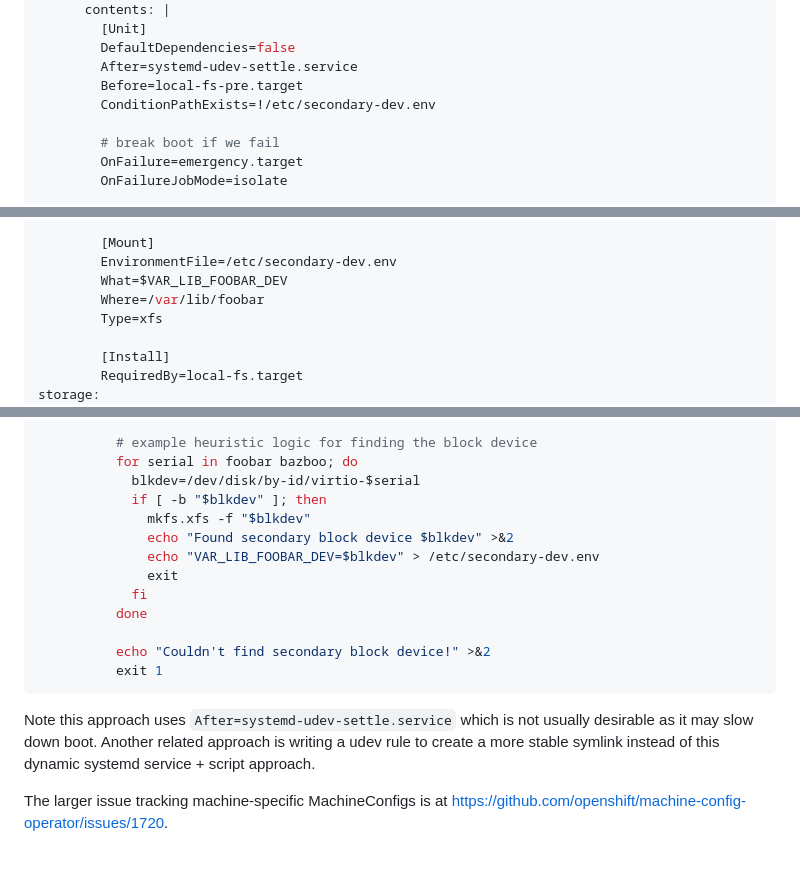
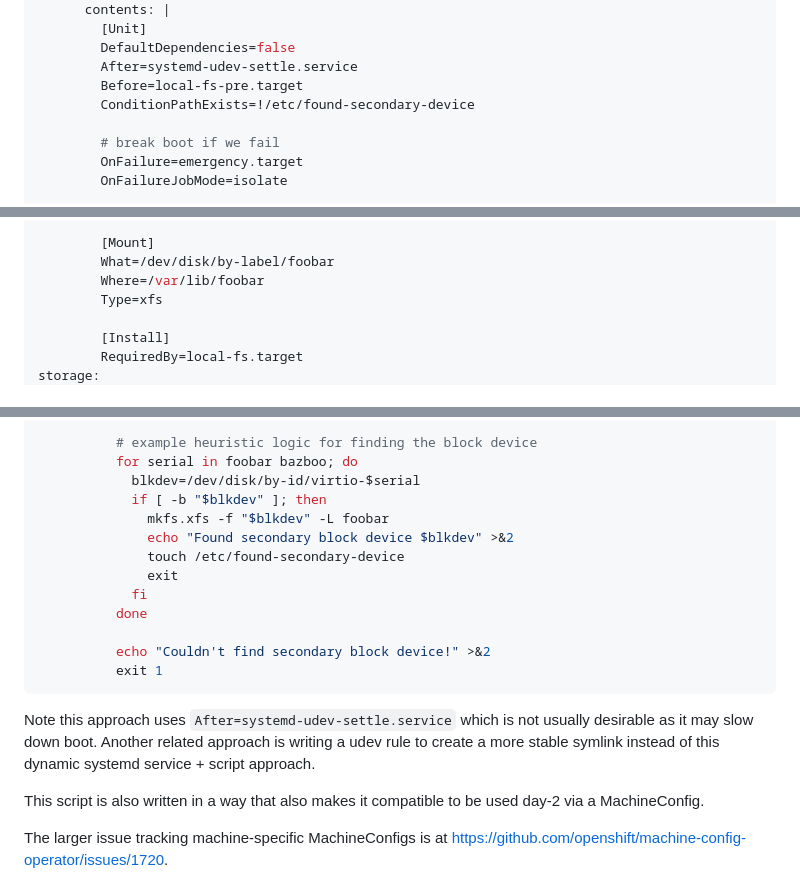
Before and after one commit to openshift/os, a Markdown page: docs/faq.md, 3 parts joined by grey strips. Drawn GitHub-style; blank space fills up the shorter version.

Commit message:
faq: clean up dynamic secondary device example
We don't need to use an overcomplicated env unit dropin here. We can
just label the filesystem with a stable name and use that to refer to
the device in the mount unit.

Related: https://github.com/coreos/fedora-coreos-tracker/issues/1732

````diff
--- a/docs/faq.md
+++ b/docs/faq.md
@@ -340,7 +340,7 @@ systemd:
         DefaultDependencies=false
         After=systemd-udev-settle.service
         Before=local-fs-pre.target
-        ConditionPathExists=!/etc/secondary-dev.env
+        ConditionPathExists=!/etc/found-secondary-device
 
         # break boot if we fail
         OnFailure=emergency.target
@@ -360,8 +360,7 @@ systemd:
         Before=local-fs.target
 
         [Mount]
-        EnvironmentFile=/etc/secondary-dev.env
-        What=$VAR_LIB_FOOBAR_DEV
+        What=/dev/disk/by-label/foobar
         Where=/var/lib/foobar
         Type=xfs
 
@@ -381,9 +380,9 @@ storage:
           for serial in foobar bazboo; do
             blkdev=/dev/disk/by-id/virtio-$serial
             if [ -b "$blkdev" ]; then
-              mkfs.xfs -f "$blkdev"
+              mkfs.xfs -f "$blkdev" -L foobar
               echo "Found secondary block device $blkdev" >&2
-              echo "VAR_LIB_FOOBAR_DEV=$blkdev" > /etc/secondary-dev.env
+              touch /etc/found-secondary-device
               exit
             fi
           done
@@ -393,6 +392,8 @@ storage:
 ```
 
 Note this approach uses `After=systemd-udev-settle.service` which is not usually desirable as it may slow down boot. Another related approach is writing a udev rule to create a more stable symlink instead of this dynamic systemd service + script approach.
+
+This script is also written in a way that also makes it compatible to be used day-2 via a MachineConfig.
 
 The larger issue tracking machine-specific MachineConfigs is at https://github.com/openshift/machine-config-operator/issues/1720.
 
````
